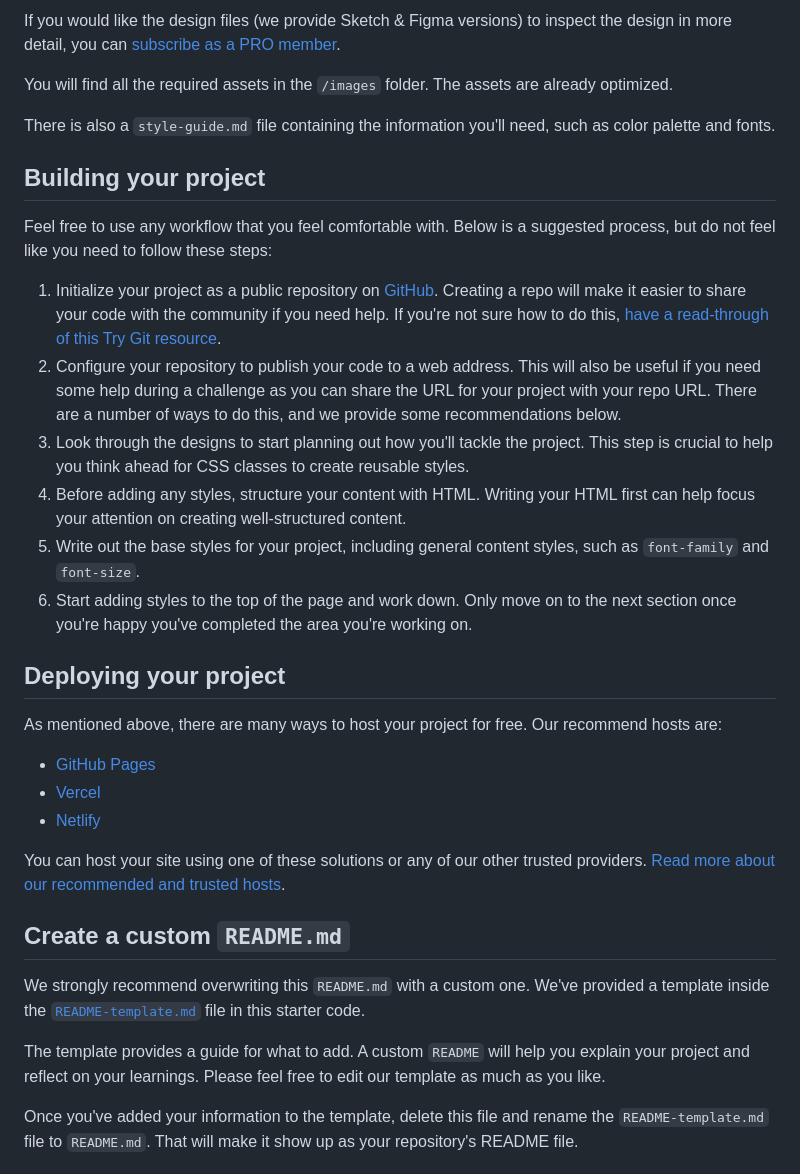
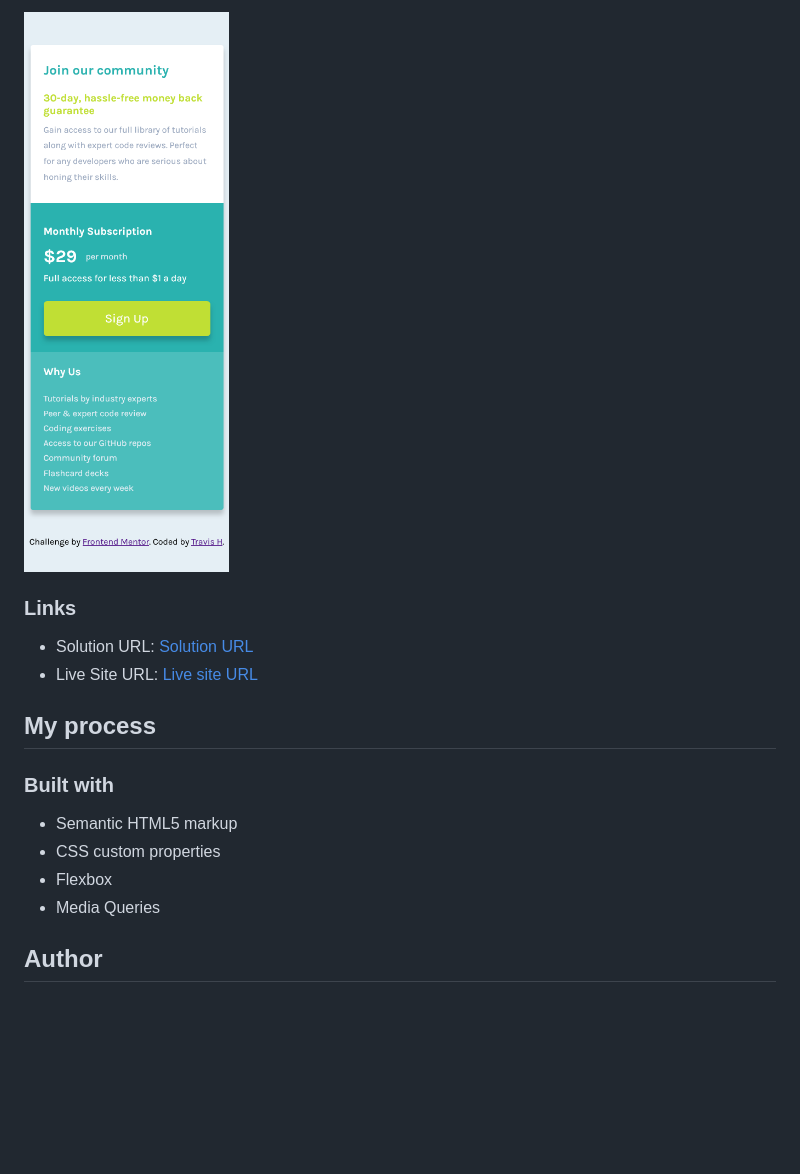
Before and after one commit to TravisH-bot/single-price-grid-component-master, a Markdown page: README.md, the part around the change printed below. Drawn GitHub-style; pictures changed too: images/single-price-grid-component-two.png (added); blank space fills up the shorter version.

```diff
--- a/README.md
+++ b/README.md
@@ -27,36 +35,20 @@ The designs are in JPG static format. Using JPGs will mean that you'll need to u
 
-If you would like the design files (we provide Sketch & Figma versions) to inspect the design in more detail, you can [subscribe as a PRO member](https://www.frontendmentor.io/pro).
+![](./images/single-price-grid-component-two.png)
 
-You will find all the required assets in the `/images` folder. The assets are already optimized.
 
-There is also a `style-guide.md` file containing the information you'll need, such as color palette and fonts.
+### Links
 
-## Building your project
+- Solution URL: [Solution URL](https://github.com/TravisH-bot/single-price-grid-component-master)
+- Live Site URL: [Live site URL](https://your-live-site-url.com)
 
-Feel free to use any workflow that you feel comfortable with. Below is a suggested process, but do not feel like you need to follow these steps:
+## My process
 
-1. Initialize your project as a public repository on [GitHub](https://github.com/). Creating a repo will make it easier to share your code with the community if you need help. If you're not sure how to do this, [have a read-through of this Try Git resource](https://try.github.io/).
-2. Configure your repository to publish your code to a web address. This will also be useful if you need some help during a challenge as you can share the URL for your project with your repo URL. There are a number of ways to do this, and we provide some recommendations below.
-3. Look through the designs to start planning out how you'll tackle the project. This step is crucial to help you think ahead for CSS classes to create reusable styles.
-4. Before adding any styles, structure your content with HTML. Writing your HTML first can help focus your attention on creating well-structured content.
-5. Write out the base styles for your project, including general content styles, such as `font-family` and `font-size`.
-6. Start adding styles to the top of the page and work down. Only move on to the next section once you're happy you've completed the area you're working on.
+### Built with
 
-## Deploying your project
+- Semantic HTML5 markup
+- CSS custom properties
+- Flexbox
+- Media Queries
 
-As mentioned above, there are many ways to host your project for free. Our recommend hosts are:
+## Author
 
-- [GitHub Pages](https://pages.github.com/)
-- [Vercel](https://vercel.com/)
-- [Netlify](https://www.netlify.com/)
-
-You can host your site using one of these solutions or any of our other trusted providers. [Read more about our recommended and trusted hosts](https://medium.com/frontend-mentor/frontend-mentor-trusted-hosting-providers-bf000dfebe).
-
-## Create a custom `README.md`
-
-We strongly recommend overwriting this `README.md` with a custom one. We've provided a template inside the [`README-template.md`](./README-template.md) file in this starter code.
-
-The template provides a guide for what to add. A custom `README` will help you explain your project and reflect on your learnings. Please feel free to edit our template as much as you like.
-
-Once you've added your information to the template, delete this file and rename the `README-template.md` file to `README.md`. That will make it show up as your repository's README file.
-
```
Also changed, not shown: other parts of README.md (+22 -38 lines), README-template.md (deleted, +0 -111 lines), style-guide.md (+4 -4 lines), images/single-price-grid-component-one.png (added), 2 other files.
